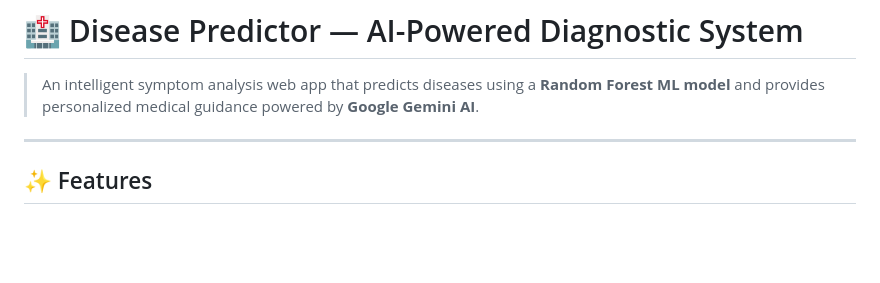
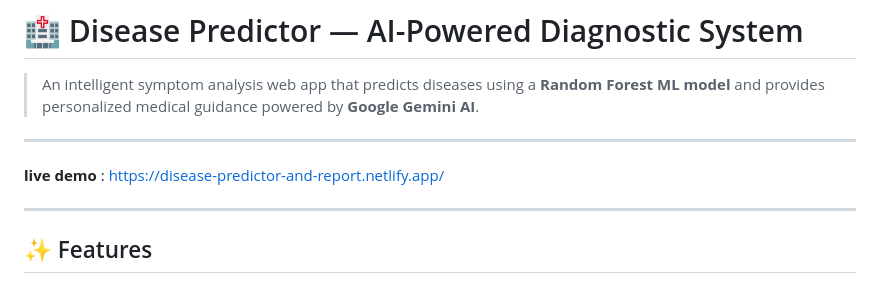
Before and after one commit to Koushik6699/Disease-Predictor, a Markdown page: readme.md, the part around the change. GitHub-like rendering; blank space fills up the shorter version.

```diff
--- a/readme.md
+++ b/readme.md
@@ -1,6 +1,10 @@
 # 🏥 Disease Predictor — AI-Powered Diagnostic System
 
 > An intelligent symptom analysis web app that predicts diseases using a **Random Forest ML model** and provides personalized medical guidance powered by **Google Gemini AI**.
+
+---
+
+**live demo** : https://disease-predictor-and-report.netlify.app/
 
 ---
 
```
